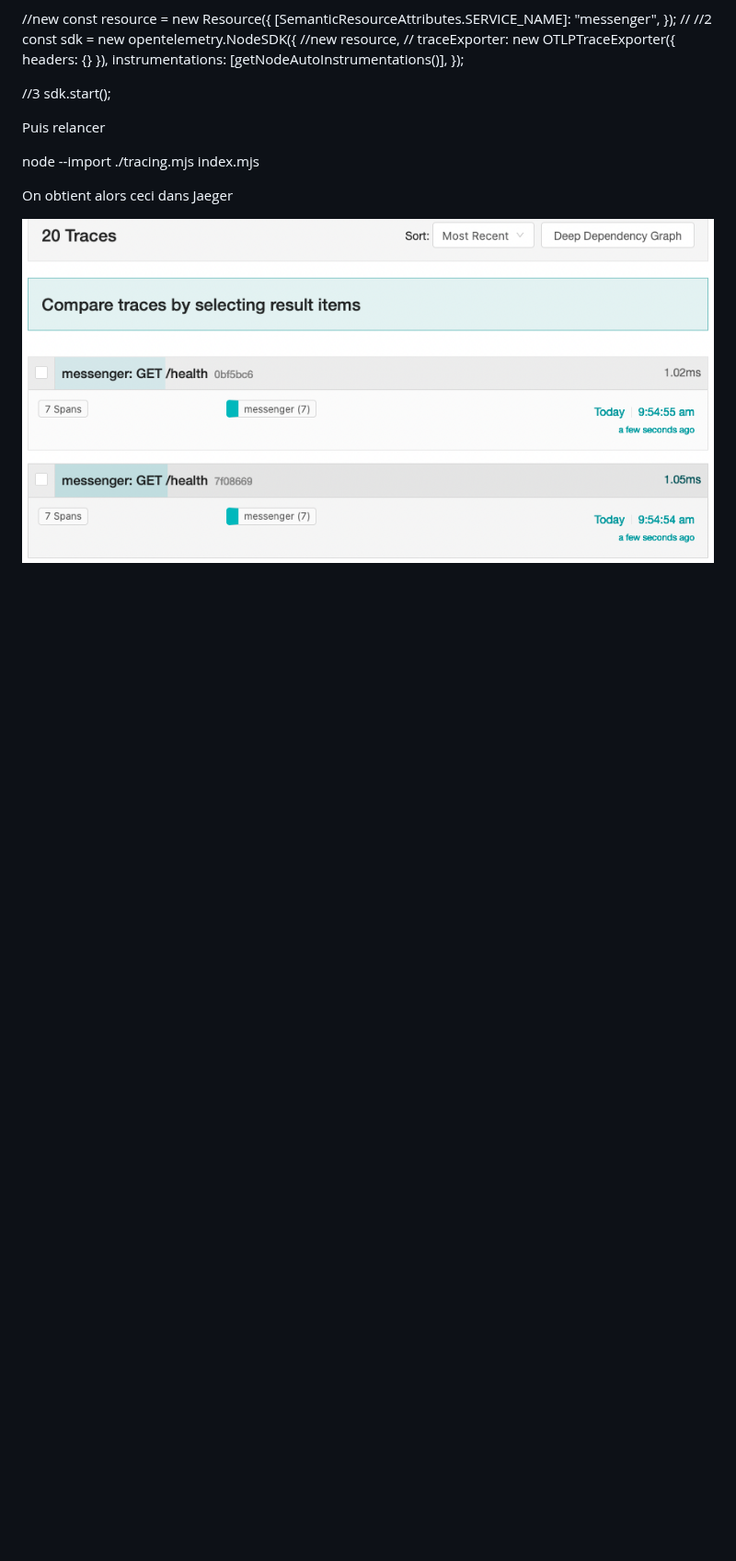
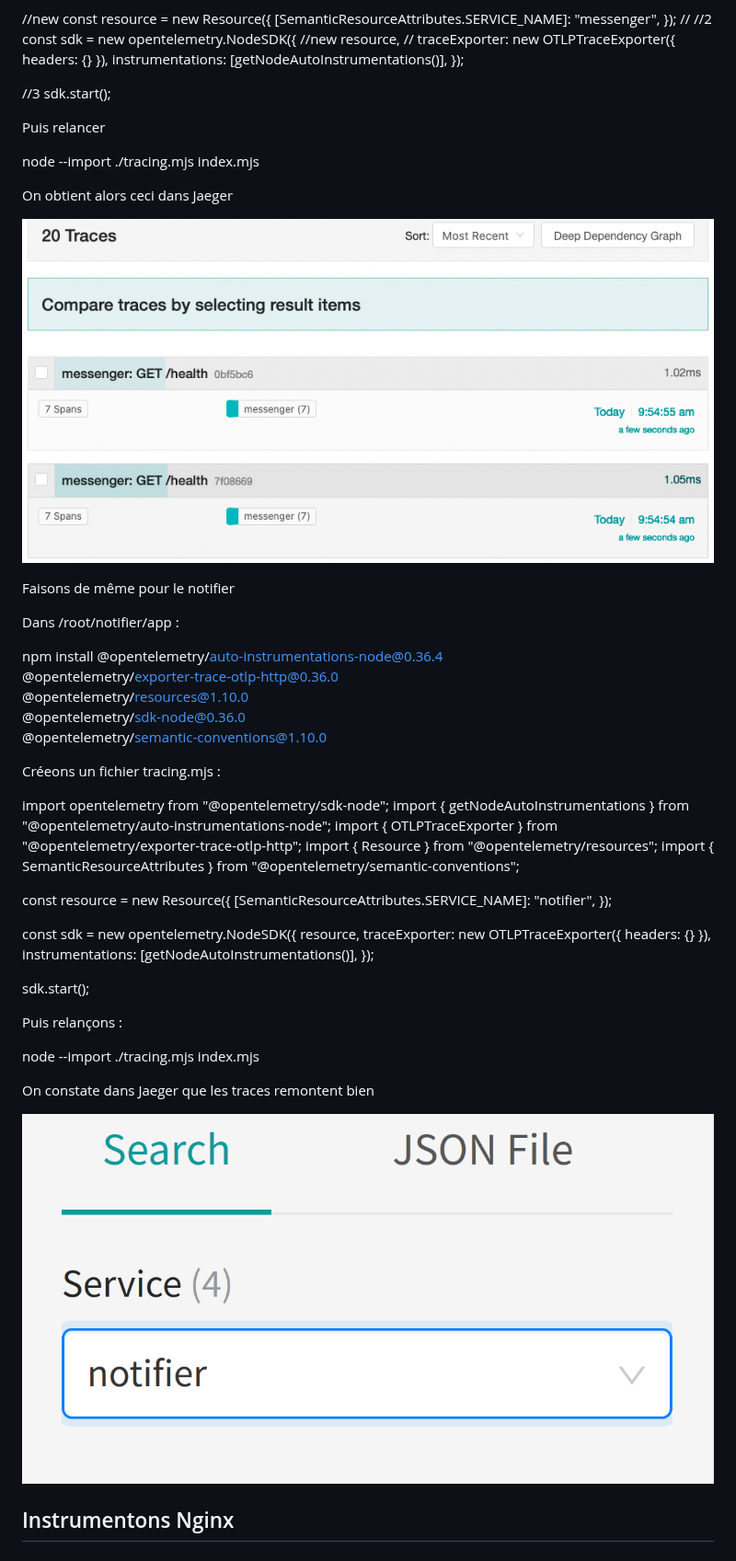
Before and after one commit to pragmatic-fermat/observabilite_des_applications, a Markdown page: TP_Traces.md, the part around one of its changes. Shown at 92% size. Drawn GitHub-style; pictures changed too: img/tutorial-OTel-tracing-microservices_ch2-notifier.png (added); blank space fills up the shorter version.

Commit message:
Instrumentation Notifier OK

```diff
--- a/TP_Traces.md
+++ b/TP_Traces.md
@@ -234,3 +237,43 @@ node --import ./tracing.mjs index.mjs
 On obtient alors ceci dans Jaeger
 
 ![jaeger3](/img/tutorial-OTel-tracing-microservices_ch2-traces.png)
+
+Faisons de même pour le notifier
+
+Dans /root/notifier/app :
+
+npm install @opentelemetry/auto-instrumentations-node@0.36.4 \
+  @opentelemetry/exporter-trace-otlp-http@0.36.0 \
+  @opentelemetry/resources@1.10.0 \
+  @opentelemetry/sdk-node@0.36.0 \
+  @opentelemetry/semantic-conventions@1.10.0
+
+Créeons un fichier tracing.mjs :
+
+import opentelemetry from "@opentelemetry/sdk-node";
+import { getNodeAutoInstrumentations } from "@opentelemetry/auto-instrumentations-node";
+import { OTLPTraceExporter } from "@opentelemetry/exporter-trace-otlp-http";
+import { Resource } from "@opentelemetry/resources";
+import { SemanticResourceAttributes } from "@opentelemetry/semantic-conventions";
+
+const resource = new Resource({
+  [SemanticResourceAttributes.SERVICE_NAME]: "notifier",
+});
+
+const sdk = new opentelemetry.NodeSDK({
+  resource,
+  traceExporter: new OTLPTraceExporter({ headers: {} }),
+  instrumentations: [getNodeAutoInstrumentations()],
+});
+
+sdk.start();
+
+Puis relançons :
+
+node --import ./tracing.mjs index.mjs
+
+On constate dans Jaeger que les traces remontent bien
+
+![jaeger4](/img/tutorial-OTel-tracing-microservices_ch2-notifier.png)
+
+## Instrumentons Nginx
```
Also changed, not shown: other parts of TP_Traces.md (+3 -0 lines).
